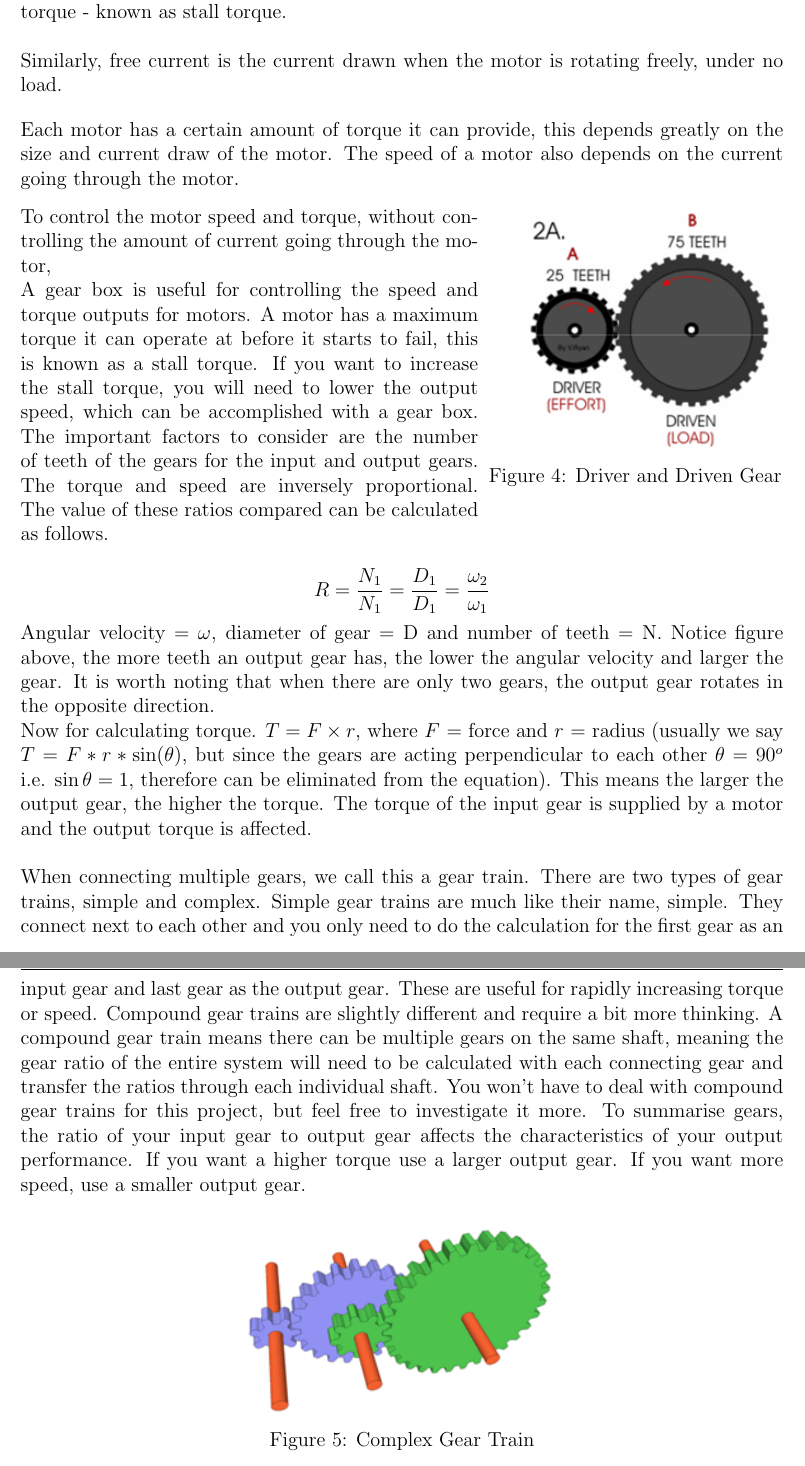
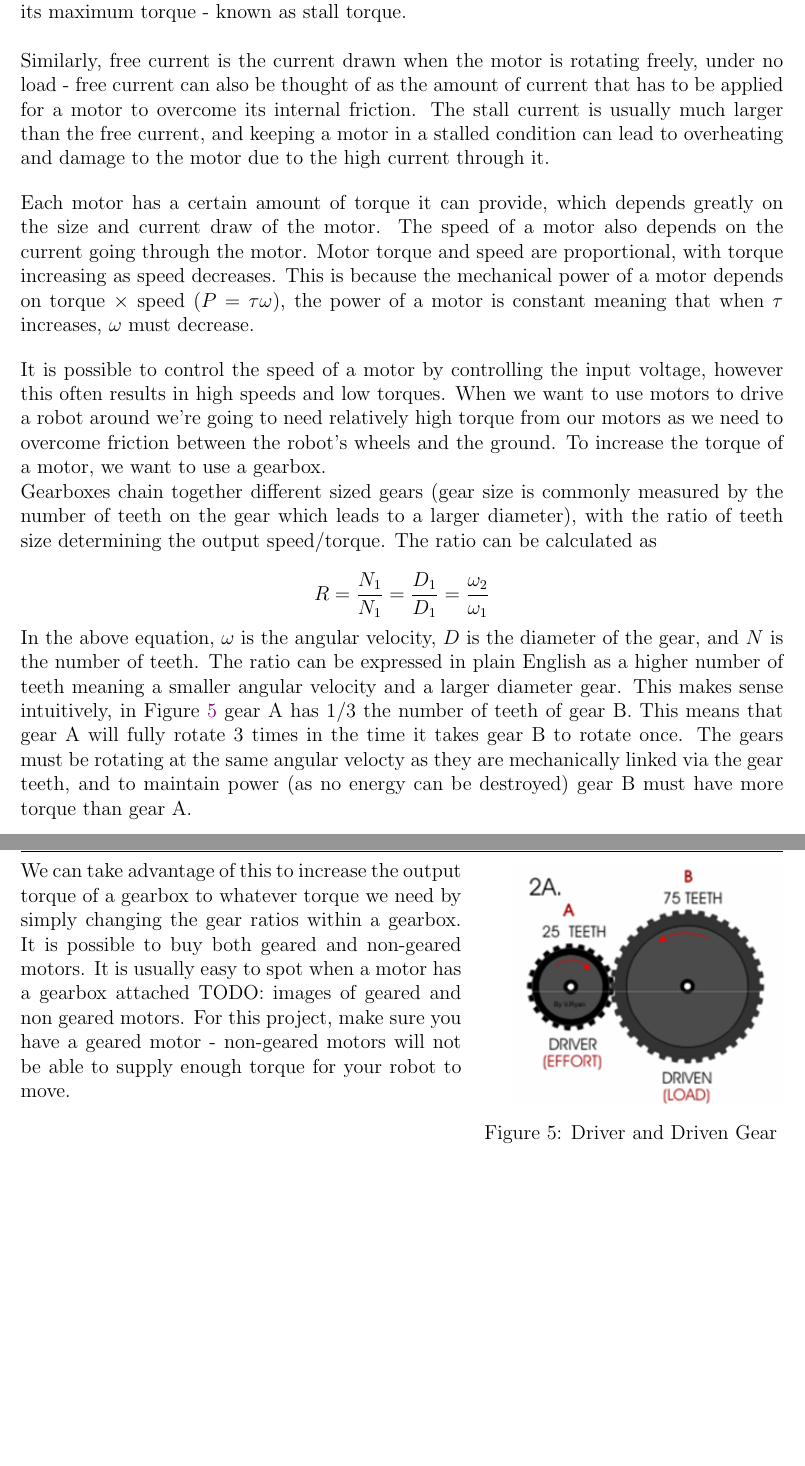
Before and after one commit to curtinrobotics/TinyBotGuide, a LaTeX document (TinyBot.tex, which reads sections/motor.tex): two parts of pages 8 and 9 of 26 before the commit and two parts of pages 7 and 8 of 26 after it, joined at a grey line, cut so that both start at the same text, the shorter picture padded with empty space. Compiled offline with pdfLaTeX.

Commit message:
updating component list, and rewriting motor/gears

```diff
--- a/TinyBot.tex
+++ b/TinyBot.tex
@@ -19,7 +19,7 @@
 \usepackage{courier}
 \usepackage{placeins}
 \usepackage{subfiles}
-
+\usepackage{pdflscape, rotating}
 \graphicspath{{resources/}}
 
 
--- a/sections/motor.tex
+++ b/sections/motor.tex
@@ -13,48 +17,53 @@ Motors turn in proportion to the amount of current put through them. More curren
 When a motor stalls, it stops rotating. This happens when there is more force acting on the motor shaft than the motor can overcome. The stall current of a motor is the maximum current drawn when a motor stalls, in other words, applying its maximum torque - known as stall torque. \\
 
-Similarly, free current is the current drawn when the motor is rotating freely, under no load.
+Similarly, free current is the current drawn when the motor is rotating freely, under no load - free current can also be thought of as the amount of current that has to be applied for a motor to overcome its internal friction. The stall current is usually much larger than the free current, and keeping a motor in a stalled condition can lead to overheating and damage to the motor due to the high current through it.
 
 \bigskip
 
 
-Each motor has a certain amount of torque it can provide, this depends greatly on the size and current draw of the motor. The speed of a motor also depends on the current going through the motor.
-% Gearboxes can be attached to a motor to increase the amount of torque provided, and change the rotations per minute (RPM) of the motor.
 
-% $TODO - Someone who knows about gearboxes, please complete this section.
-% \subsection{Gear Boxes}
+Each motor has a certain amount of torque it can provide, which depends greatly on the size and current draw of the motor. The speed of a motor also depends on the current going through the motor. Motor torque and speed are proportional, with torque increasing as speed decreases. This is because the mechanical power of a motor depends on torque $\times$ speed ($P=\tau \omega$), the power of a motor is constant meaning that when $\tau$ increases, $\omega$ must decrease.
+\bigskip
 
-\begin{minipage}[t]{0.6\textwidth}\vspace{0pt}
+It is possible to control the speed of a motor by controlling the input voltage, however this often results in high speeds and low torques. When we want to use motors to drive a robot around we're going to need relatively high torque from our motors as we need to overcome friction between the robot's wheels and the ground. To increase the torque of a motor, we want to use a gearbox.
 
-    To control the motor speed and torque, without controlling the amount of current going through the motor,
 
-    A gear box is useful for controlling the speed and torque outputs for motors. A motor has a maximum torque it can operate at before it starts to fail, this is known as a stall torque. If you want to increase the stall torque, you will need to lower the output speed, which can be accomplished with a gear box. The important factors to consider are the number of teeth of the gears for the input and output gears. The torque and speed are inversely proportional. The value of these ratios compared can be calculated as follows.\\
+Gearboxes chain together different sized gears (gear size is commonly measured by the number of teeth on the gear which leads to a larger diameter), with the ratio of teeth size determining the output speed/torque. The ratio can be calculated as
 
-\end{minipage}
-\begin{minipage}[t]{0.4\textwidth}\vspace{0pt}
-    \begin{center}
-        \includegraphics[width=\textwidth]{gear_labelled.png}
-        \captionof{figure}{Driver and Driven Gear}
-        \label{fig:gear-driver-driven}
-    \end{center}
-\end{minipage}
 
+% A gear box is useful for controlling the speed and torque outputs for motors. A motor has a maximum torque it can operate at before it starts to fail, this is known as a stall torque. If you want to increase the stall torque, you will need to lower the output speed, which can be accomplished with a gear box. The important factors to consider are the number of teeth of the gears for the input and output gears. The torque and speed are inversely proportional. The value of these ratios compared can be calculated as follows.\\
 
 \[ R = \frac{N_1}{N_1} = \frac{D_1}{D_1} = \frac{\omega_2}{\omega_1} \]
 
-Angular velocity = $\omega$, diameter of gear = D and number of teeth = N. Notice figure above, the more teeth an output gear has, the lower the angular velocity and larger the gear. It is worth noting that when there are only two gears, the output gear rotates in the opposite direction.
+In the above equation, $\omega$ is the angular velocity, $D$ is the diameter of the gear, and $N$ is the number of teeth. The ratio can be expressed in plain English as a higher number of teeth meaning a smaller angular velocity and a larger diameter gear. This makes sense intuitively, in Figure \ref{fig:gear-driver-driven} gear A has 1/3 the number of teeth of gear B. This means that gear A will fully rotate 3 times in the time it takes gear B to rotate once. The gears must be rotating at the same angular velocty as they are mechanically linked via the gear teeth, and to maintain power (as no energy can be destroyed) gear B must have more torque than gear A.
+
+\begin{wrapfigure}{r}{0.4\textwidth}
+    \includegraphics[width=0.4\textwidth]{gear_labelled.png}
+        \captionof{figure}{Driver and Driven Gear}
+        \label{fig:gear-driver-driven}
+\end{wrapfigure}
+
+% Angular velocity = $\omega$, diameter of gear = D and number of teeth = N. Notice figure above, the more teeth an output gear has, the lower the angular velocity and larger the gear. It is worth noting that when there are only two gears, the output gear rotates in the opposite direction.
+
+% \bigskip
+
+% Now that we can relate the angular velocity and the size of a gear, we can calculate the torque. Calculating torque relies on knowing the force ($F$) and the distance (also known as the radius $r$) - and has equation $T = Fr$. However, the force between the two gears is being applied tangentially - which implies
+
+% Now for calculating torque. \(T=F \times r\), where $F$ = force and $r$ = radius (usually we say $T = F*r*\sin(\theta)$, but since the gears are acting perpendicular to each other $\theta = 90^o$ i.e. $\sin{\theta} = 1$, therefore can be eliminated from the equation). This means the larger the output gear, the higher the torque. The torque of the input gear is supplied by a motor and the output torque is affected. \\
+\bigskip
+
+We can take advantage of this to increase the output torque of a gearbox to whatever torque we need by simply changing the gear ratios within a gearbox. It is possible to buy both geared and non-geared motors. It is usually easy to spot when a motor has a gearbox attached TODO: images of geared and non geared motors. For this project, make sure you have a geared motor - non-geared motors will not be able to supply enough torque for your robot to move.
 
 
-Now for calculating torque. \(T=F \times r\), where $F$ = force and $r$ = radius (usually we say $T = F*r*\sin(\theta)$, but since the gears are acting perpendicular to each other $\theta = 90^o$ i.e. $\sin{\theta} = 1$, therefore can be eliminated from the equation). This means the larger the output gear, the higher the torque. The torque of the input gear is supplied by a motor and the output torque is affected. \\
+% When connecting multiple gears, we call this a gear train. There are two types of gear trains, simple and complex. Simple gear trains are much like their name, simple. They connect next to each other and you only need to do the calculation for the first gear as an input gear and last gear as the output gear. These are useful for rapidly increasing torque or speed. Compound gear trains are slightly different and require a bit more thinking. A compound gear train means there can be multiple gears on the same shaft, meaning the gear ratio of the entire system will need to be calculated with each connecting gear and transfer the ratios through each individual shaft. You won’t have to deal with compound gear trains for this project, but feel free to investigate it more.
+% To summarise gears, the ratio of your input gear to output gear affects the characteristics of your output performance. If you want a higher torque use a larger output gear. If you want more speed, use a smaller output gear.
 
-When connecting multiple gears, we call this a gear train. There are two types of gear trains, simple and complex. Simple gear trains are much like their name, simple. They connect next to each other and you only need to do the calculation for the first gear as an input gear and last gear as the output gear. These are useful for rapidly increasing torque or speed. Compound gear trains are slightly different and require a bit more thinking. A compound gear train means there can be multiple gears on the same shaft, meaning the gear ratio of the entire system will need to be calculated with each connecting gear and transfer the ratios through each individual shaft. You won’t have to deal with compound gear trains for this project, but feel free to investigate it more.
-To summarise gears, the ratio of your input gear to output gear affects the characteristics of your output performance. If you want a higher torque use a larger output gear. If you want more speed, use a smaller output gear.
-
-\begin{figure}[h]
-    \centering
-    \includegraphics{compound_gears.png}
-    \label{fig:gear-complex}
-    \caption{Complex Gear Train}
-\end{figure}
+% \begin{figure}[h]
+%     \centering
+%     \includegraphics{compound_gears.png}
+%     \label{fig:gear-complex}
+%     \caption{Complex Gear Train}
+% \end{figure}
 
 
 \end{document}
```
Also changed, not shown: sections/appendix.tex (added, +31 -0 lines), TinyBot.tex (21 more changed lines), sections/motor.tex (6 more changed lines), 1 other file.
